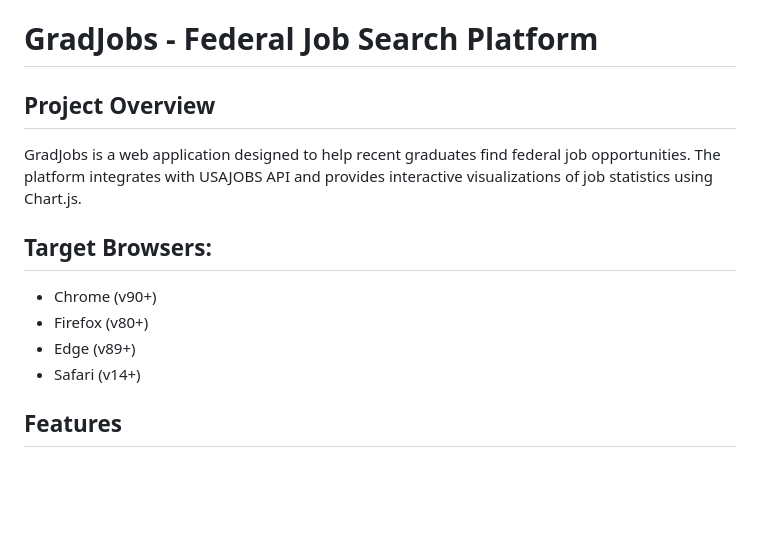
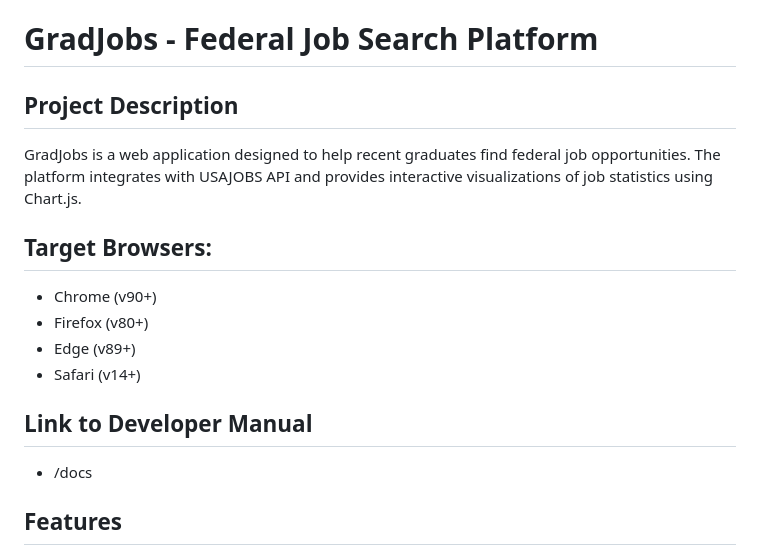
Before and after one commit to umdaaron/377_Project, a Markdown page: README.md, the part around the change. Drawn GitHub-style; blank space fills up the shorter version.

```diff
--- a/README.md
+++ b/README.md
@@ -1,6 +1,6 @@
 # GradJobs - Federal Job Search Platform
 
-## Project Overview
+## Project Description
 GradJobs is a web application designed to help recent graduates find federal job opportunities. The platform integrates with USAJOBS API and provides interactive visualizations of job statistics using Chart.js.
 
 ## Target Browsers:
@@ -8,6 +8,9 @@ GradJobs is a web application designed to help recent graduates find federal job
 - Firefox (v80+)
 - Edge (v89+)
 - Safari (v14+)
+
+## Link to Developer Manual
+- /docs
 
 ## Features
 - Real-time job search with multiple filters
```
